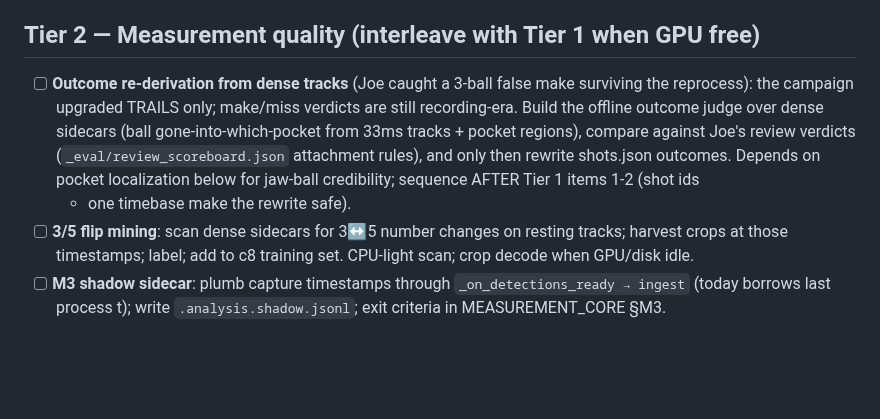
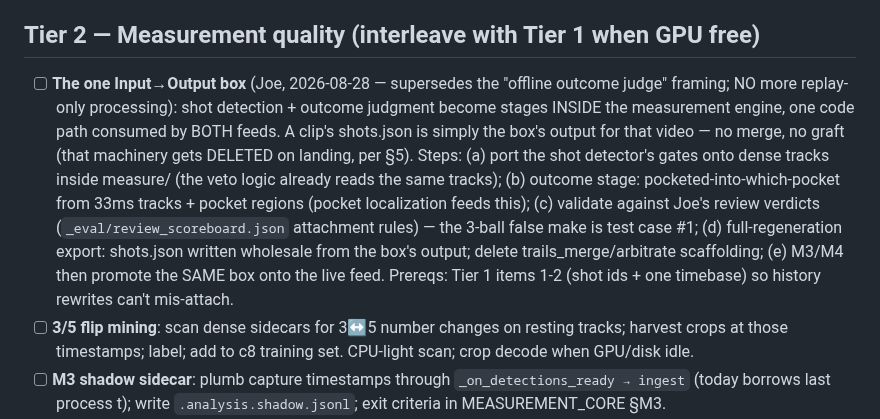
Before and after one commit to CaulfieldEngineering/BilliardsTrainer, a Markdown page: docs/BACKLOG.md, the part around the change. GitHub-like rendering; blank space fills up the shorter version.

```diff
--- a/docs/BACKLOG.md
+++ b/docs/BACKLOG.md
@@ -74,15 +74,24 @@ presence/recording-guarded, one at a time.
 
 ## Tier 2 — Measurement quality (interleave with Tier 1 when GPU free)
 
-- [ ] **Outcome re-derivation from dense tracks** (Joe caught a 3-ball
-  false make surviving the reprocess): the campaign upgraded TRAILS
-  only; make/miss verdicts are still recording-era. Build the offline
-  outcome judge over dense sidecars (ball gone-into-which-pocket from
-  33ms tracks + pocket regions), compare against Joe's review verdicts
-  (`_eval/review_scoreboard.json` attachment rules), and only then
-  rewrite shots.json outcomes. Depends on pocket localization below
-  for jaw-ball credibility; sequence AFTER Tier 1 items 1-2 (shot ids
-  + one timebase make the rewrite safe).
+- [ ] **The one Input→Output box** (Joe, 2026-08-28 — supersedes the
+  "offline outcome judge" framing; NO more replay-only processing):
+  shot detection + outcome judgment become stages INSIDE the
+  measurement engine, one code path consumed by BOTH feeds. A clip's
+  shots.json is simply the box's output for that video — no merge, no
+  graft (that machinery gets DELETED on landing, per §5). Steps:
+  (a) port the shot detector's gates onto dense tracks inside
+  measure/ (the veto logic already reads the same tracks);
+  (b) outcome stage: pocketed-into-which-pocket from 33ms tracks +
+  pocket regions (pocket localization feeds this);
+  (c) validate against Joe's review verdicts
+  (`_eval/review_scoreboard.json` attachment rules) — the 3-ball
+  false make is test case #1;
+  (d) full-regeneration export: shots.json written wholesale from the
+  box's output; delete trails_merge/arbitrate scaffolding;
+  (e) M3/M4 then promote the SAME box onto the live feed.
+  Prereqs: Tier 1 items 1-2 (shot ids + one timebase) so history
+  rewrites can't mis-attach.
 - [ ] **3/5 flip mining**: scan dense sidecars for 3↔5 number changes
   on resting tracks; harvest crops at those timestamps; label; add to
   c8 training set. CPU-light scan; crop decode when GPU/disk idle.
```
Also changed, not shown: docs/ARCHITECTURE.md (+11 -0 lines).
